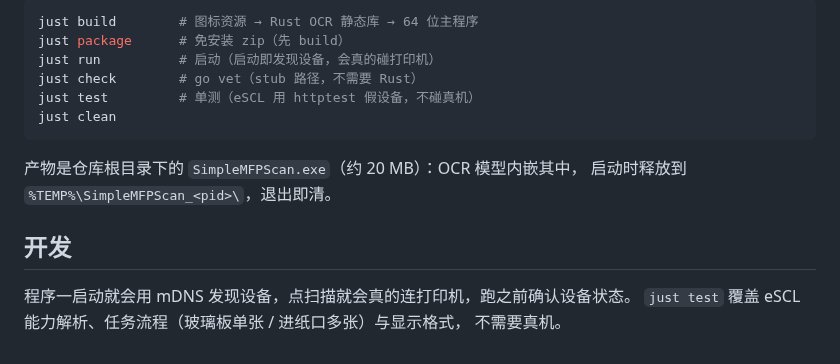
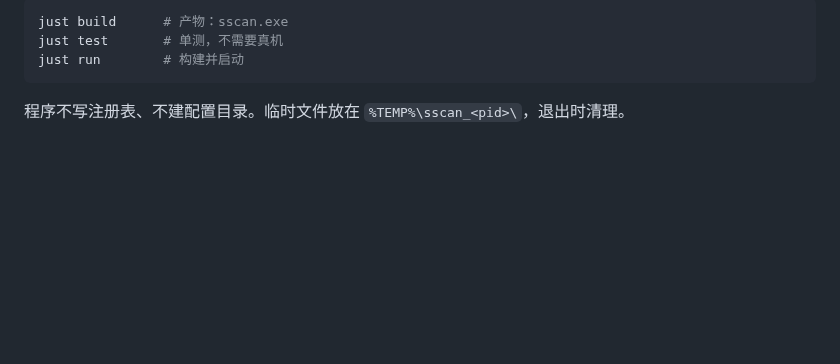
Before and after one commit to xiyaowong/quick-scan, a Markdown page: README.md, the part around one of its changes. Rendered like a GitHub page; blank space fills up the shorter version.

````diff
--- a/README.md
+++ b/README.md
@@ -38,18 +33,8 @@ LLVM 的 `clang`（cgo 链接）、binutils 的 `windres`（编 exe 图标资源
 
 ```powershell
-just build        # 图标资源 → Rust OCR 静态库 → 64 位主程序
-just package      # 免安装 zip（先 build）
-just run          # 启动（启动即发现设备，会真的碰打印机）
-just check        # go vet（stub 路径，不需要 Rust）
-just test         # 单测（eSCL 用 httptest 假设备，不碰真机）
-just clean
+just build      # 产物：sscan.exe
+just test       # 单测，不需要真机
+just run        # 构建并启动
 ```
 
-产物是仓库根目录下的 `SimpleMFPScan.exe`（约 20 MB）：OCR 模型内嵌其中，
-启动时释放到 `%TEMP%\SimpleMFPScan_<pid>\`，退出即清。
-
-## 开发
-
-程序一启动就会用 mDNS 发现设备，点扫描就会真的连打印机，跑之前确认设备状态。
-`just test` 覆盖 eSCL 能力解析、任务流程（玻璃板单张 / 进纸口多张）与显示格式，
-不需要真机。
+程序不写注册表、不建配置目录。临时文件放在 `%TEMP%\sscan_<pid>\`，退出时清理。
````
Also changed, not shown: other parts of README.md (+20 -25 lines), docs/技术笔记-eSCL扫描.md (+2 -2 lines), docs/设计定稿.md (+6 -7 lines), docs/screenshot-lightbox.png (added), docs/screenshot.png (added), 14 other files.
